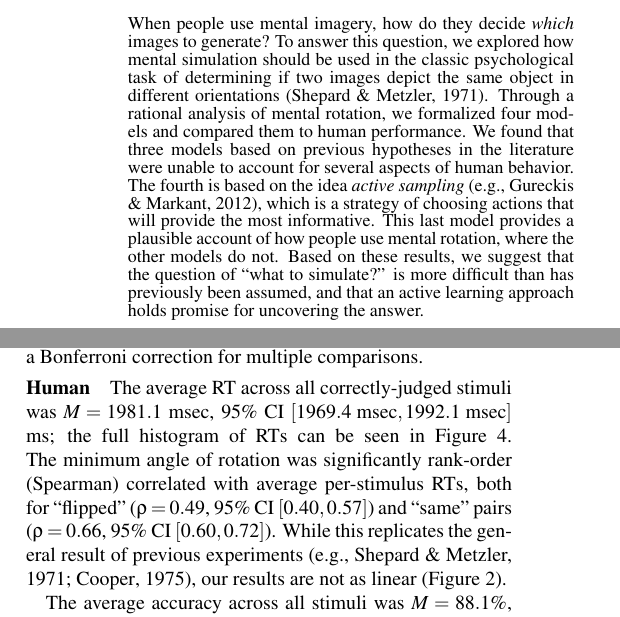
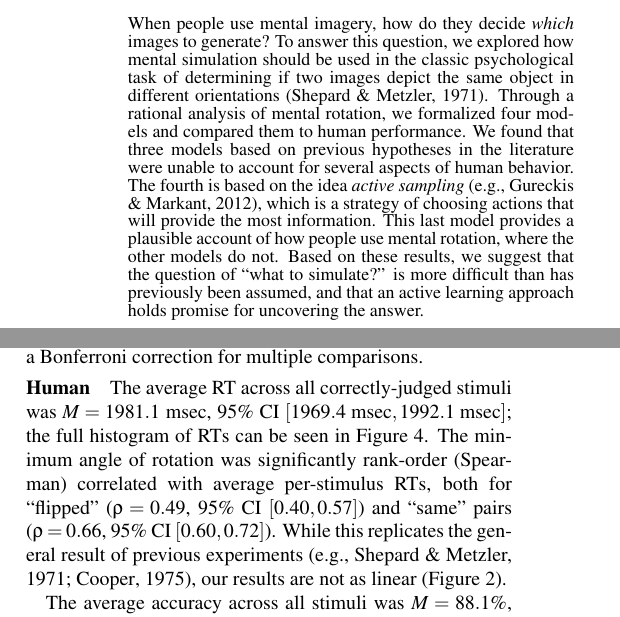
Before and after one commit to jhamrick/optimal-mental-rotation, a LaTeX paper (man/cogsci-2014/cogsci-2014.tex): two parts of the columns of pages 1 and 4 of 10, joined at a grey line, cut so that both start at the same text. Compiled offline with pdfLaTeX.

Commit message:
Last few small changes

```diff
--- a/man/cogsci-2014/cogsci-2014.tex
+++ b/man/cogsci-2014/cogsci-2014.tex
@@ -99,7 +99,7 @@
   aspects of human behavior. The fourth is based on the idea
   \textit{active sampling} \cite<e.g.,>{Gureckis:2012gu}, which is a
   strategy of choosing actions that will provide the most
-  informative. This last model provides a plausible account of how
+  information. This last model provides a plausible account of how
   people use mental rotation, where the other models do not. Based on
   these results, we suggest that the question of ``what to simulate?''
   is more difficult than has previously been assumed, and that an
@@ -587,14 +587,14 @@ comparisons.
 
 \subsubsection{Human}
 
-The average RT across all correctly-judged stimuli was \ExpTime{} ms;
-the full histogram of RTs can be seen in
-Figure~\ref{fig:histograms}. The minimum angle of rotation was
-significantly rank-order (Spearman) correlated with average
-per-stimulus RTs, both for ``flipped'' (\ExpThetaTimeCorrFlipped{})
-and ``same'' pairs (\ExpThetaTimeCorrSame{}). While this replicates
-the general result of previous experiments
-\cite<e.g.,>{Shepard1971,Cooper:1975wp}, our results are not as linear
+The average RT across all correctly-judged stimuli was \ExpTime{}; the
+full histogram of RTs can be seen in Figure~\ref{fig:histograms}. The
+minimum angle of rotation was significantly rank-order (Spearman)
+correlated with average per-stimulus RTs, both for ``flipped''
+(\ExpThetaTimeCorrFlipped{}) and ``same'' pairs
+(\ExpThetaTimeCorrSame{}). While this replicates the general result of
+previous experiments \cite<e.g.,>{Shepard1971,Cooper:1975wp}, our
+results are not as linear
 (Figure~\ref{fig:response-time-accuracy}).\\
 \indent The average accuracy across all stimuli was \ExpAccuracy{},
 though there were \ExpNumChance{} stimuli (out of 720) for which
```
Also changed, not shown: man/cogsci-2014/references.bib (+1 -1 lines), man/cogsci-2014/cogsci-2014.tex (23 more changed lines).
